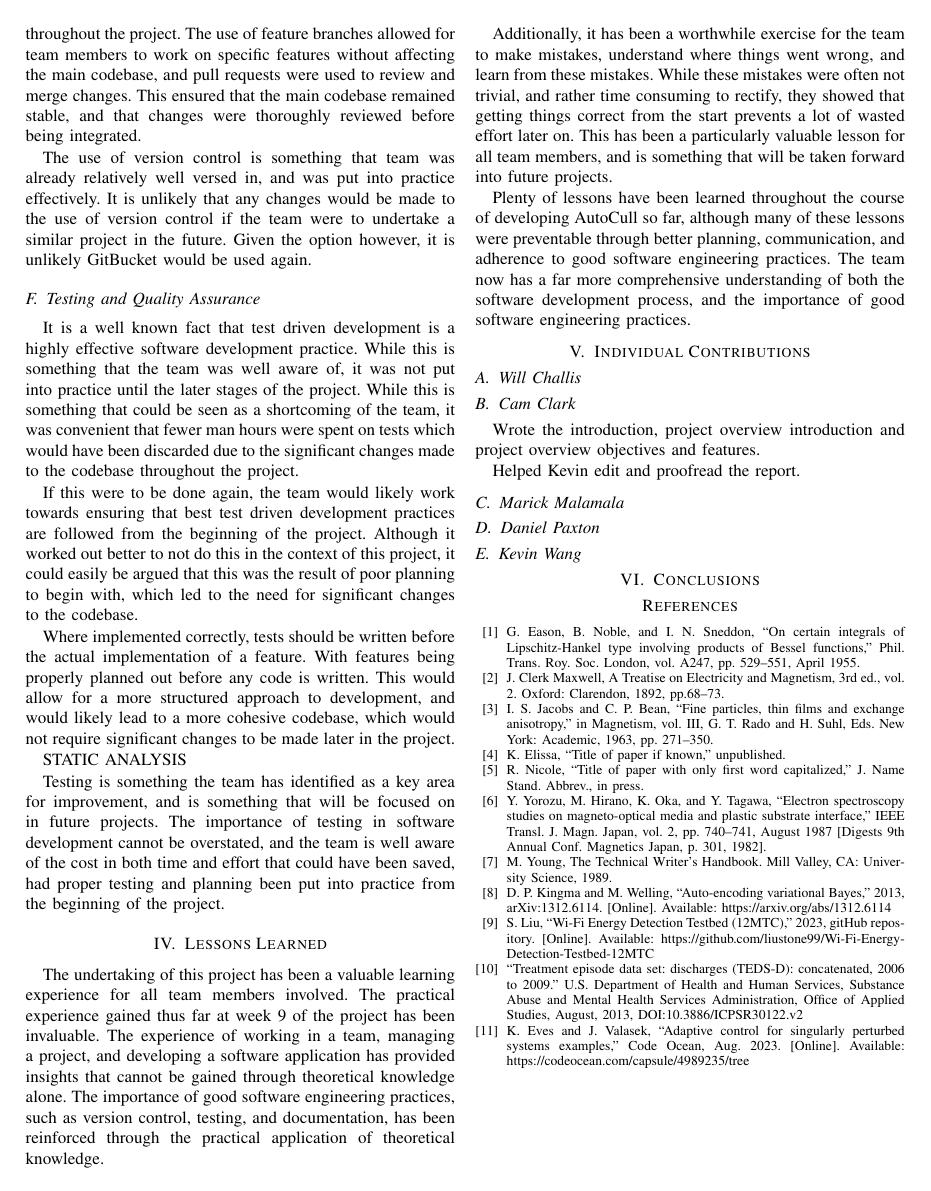
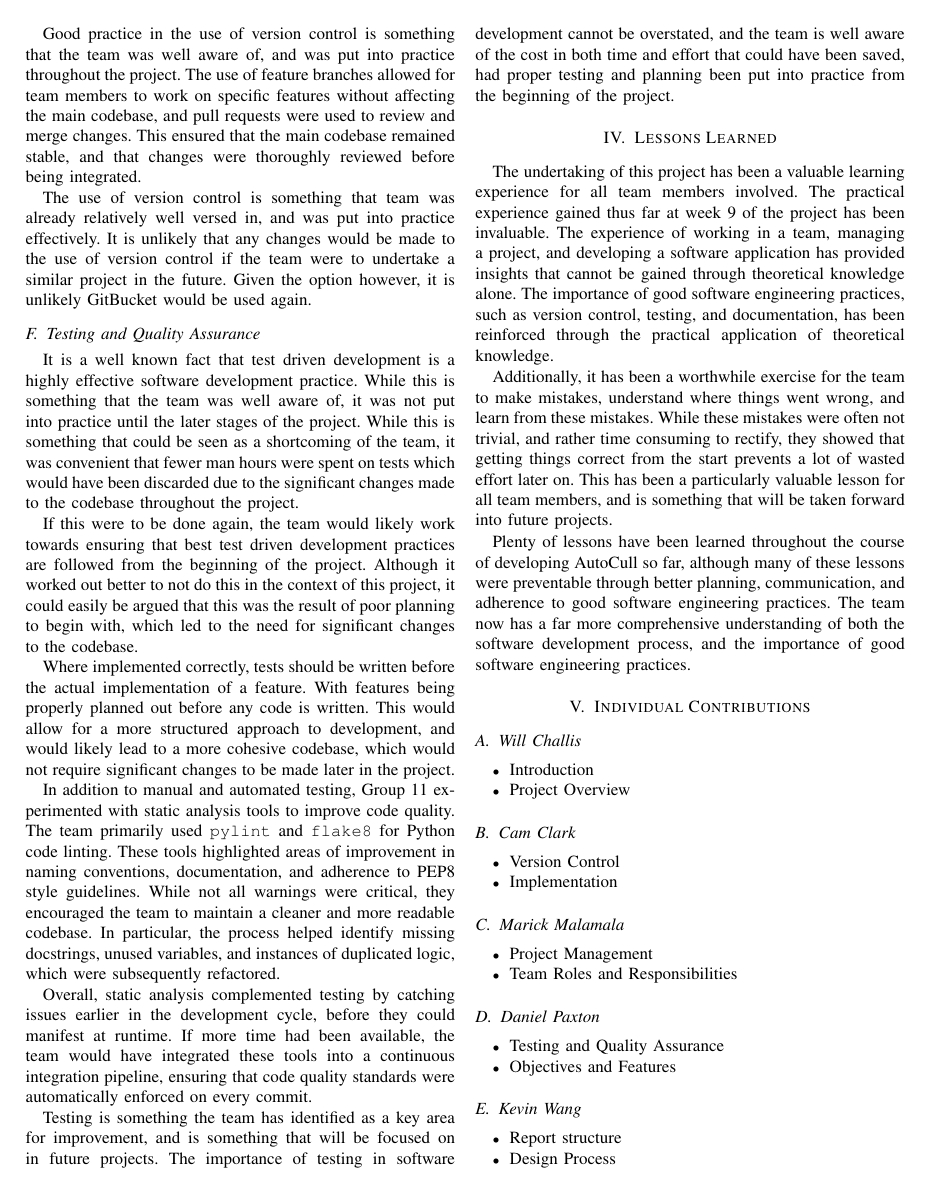
Before and after one commit to Manwithacape/COSC345---Group_11, a LaTeX paper (Reflective/Experience Report/Group_11_Reflective_Report.tex): page 4 of 4 before the commit and page 4 of 5 after it. Compiled offline with pdfLaTeX; a missing font is replaced by an installed copy or a similar font; a LaTeX package or settings file that is missing is left out.

Commit message:
concluded report

```diff
--- a/Reflective/Experience Report/Group_11_Reflective_Report.tex
+++ b/Reflective/Experience Report/Group_11_Reflective_Report.tex
@@ -156,7 +156,9 @@ If this were to be done again, the team would likely work towards ensuring that
 
 Where implemented correctly, tests should be written before the actual implementation of a feature. With features being properly planned out before any code is written. This would allow for a more structured approach to development, and would likely lead to a more cohesive codebase, which would not require significant changes to be made later in the project.
 
-STATIC ANALYSIS
+In addition to manual and automated testing, Group 11 experimented with static analysis tools to improve code quality. The team primarily used \texttt{pylint} and \texttt{flake8} for Python code linting. These tools highlighted areas of improvement in naming conventions, documentation, and adherence to PEP8 style guidelines. While not all warnings were critical, they encouraged the team to maintain a cleaner and more readable codebase. In particular, the process helped identify missing docstrings, unused variables, and instances of duplicated logic, which were subsequently refactored.
+
+Overall, static analysis complemented testing by catching issues earlier in the development cycle, before they could manifest at runtime. If more time had been available, the team would have integrated these tools into a continuous integration pipeline, ensuring that code quality standards were automatically enforced on every commit.
 
 Testing is something the team has identified as a key area for improvement, and is something that will be focused on in future projects. The importance of testing in software development cannot be overstated, and the team is well aware of the cost in both time and effort that could have been saved, had proper testing and planning been put into practice from the beginning of the project.
 
@@ -169,16 +171,29 @@ Plenty of lessons have been learned throughout the course of developing AutoCull
 
 \section{Individual Contributions}
 \subsection{Will Challis}
-
+\begin{itemize}
+    \item Introduction
+    \item Project Overview
+\end{itemize}
 \subsection{Cam Clark}
-Wrote the introduction, project overview introduction and project overview objectives and features.
-
-Helped Kevin edit and proofread the report.
+\begin{itemize}
+    \item Version Control
+    \item Implementation
+\end{itemize}
 \subsection{Marick Malamala}
-
+\begin{itemize}
+    \item Project Management
+    \item Team Roles and Responsibilities
+\end{itemize}
 \subsection{Daniel Paxton}
-
+\begin{itemize}
+    \item Testing and Quality Assurance
+    \item Objectives and Features
+\end{itemize}
 \subsection{Kevin Wang}
-
+\begin{itemize}
+    \item Report structure
+    \item Design Process
+\end{itemize}
 
 \section{Conclusions}
```
Also changed, not shown: Reflective/Experience Report/Group_11_Reflective_Report.pdf, Reflective/Experience Report/Group_11_Reflective_Report.tex (17 more changed lines).
